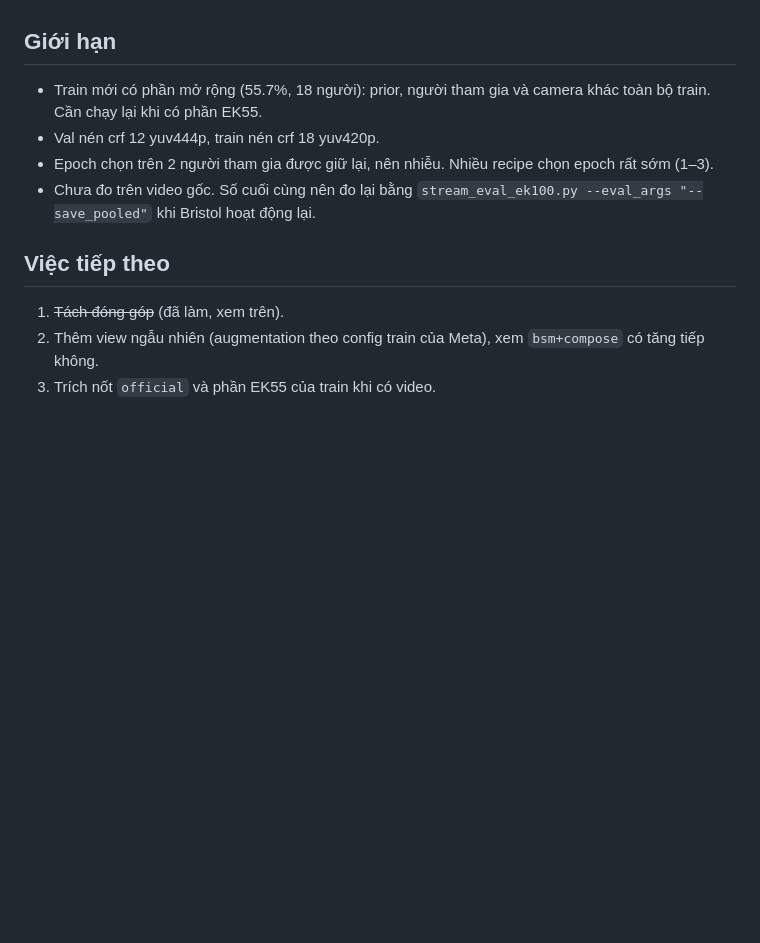
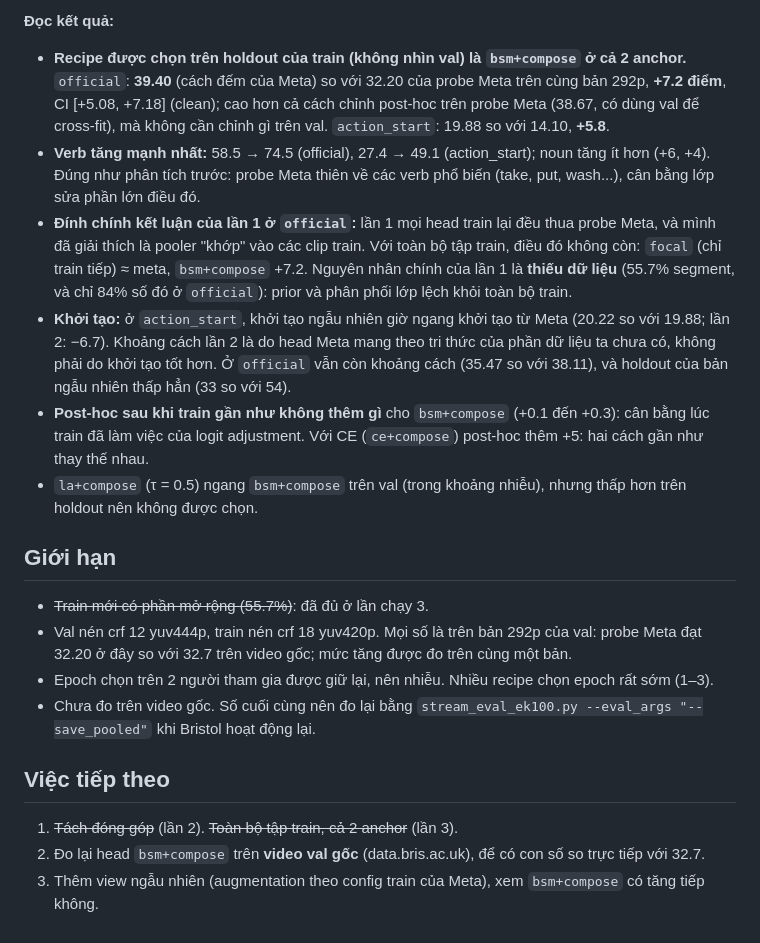
Before and after one commit to 1Tyson/Testing-And-Research-VJEPA, a Markdown page: results/direction2.md, the part around one of its changes. Drawn GitHub-style; blank space fills up the shorter version.

```diff
--- a/results/direction2.md
+++ b/results/direction2.md
@@ -97,12 +131,29 @@ giao thức `official` phải train lại cả pooler (bước 4), hoặc tách
+**Đọc kết quả:**
+- **Recipe được chọn trên holdout của train (không nhìn val) là `bsm+compose` ở cả 2 anchor.** `official`: **39.40** (cách đếm của
+  Meta) so với 32.20 của probe Meta trên cùng bản 292p, **+7.2 điểm**, CI [+5.08, +7.18] (clean); cao hơn cả cách chỉnh post-hoc trên
+  probe Meta (38.67, có dùng val để cross-fit), mà không cần chỉnh gì trên val. `action_start`: 19.88 so với 14.10, **+5.8**.
+- **Verb tăng mạnh nhất:** 58.5 → 74.5 (official), 27.4 → 49.1 (action_start); noun tăng ít hơn (+6, +4). Đúng như phân tích trước: probe
+  Meta thiên về các verb phổ biến (take, put, wash...), cân bằng lớp sửa phần lớn điều đó.
+- **Đính chính kết luận của lần 1 ở `official`:** lần 1 mọi head train lại đều thua probe Meta, và mình đã giải thích là pooler "khớp" vào
+  các clip train. Với toàn bộ tập train, điều đó không còn: `focal` (chỉ train tiếp) ≈ meta, `bsm+compose` +7.2. Nguyên nhân chính của
+  lần 1 là **thiếu dữ liệu** (55.7% segment, và chỉ 84% số đó ở `official`): prior và phân phối lớp lệch khỏi toàn bộ train.
+- **Khởi tạo:** ở `action_start`, khởi tạo ngẫu nhiên giờ ngang khởi tạo từ Meta (20.22 so với 19.88; lần 2: −6.7). Khoảng cách lần 2
+  là do head Meta mang theo tri thức của phần dữ liệu ta chưa có, không phải do khởi tạo tốt hơn. Ở `official` vẫn còn khoảng cách
+  (35.47 so với 38.11), và holdout của bản ngẫu nhiên thấp hẳn (33 so với 54).
+- **Post-hoc sau khi train gần như không thêm gì** cho `bsm+compose` (+0.1 đến +0.3): cân bằng lúc train đã làm việc của logit adjustment.
+  Với CE (`ce+compose`) post-hoc thêm +5: hai cách gần như thay thế nhau.
+- `la+compose` (τ = 0.5) ngang `bsm+compose` trên val (trong khoảng nhiễu), nhưng thấp hơn trên holdout nên không được chọn.
+
 ## Giới hạn
 
-- Train mới có phần mở rộng (55.7%, 18 người): prior, người tham gia và camera khác toàn bộ train. Cần chạy lại khi có phần EK55.
-- Val nén crf 12 yuv444p, train nén crf 18 yuv420p.
+- ~~Train mới có phần mở rộng (55.7%)~~: đã đủ ở lần chạy 3.
+- Val nén crf 12 yuv444p, train nén crf 18 yuv420p. Mọi số là trên bản 292p của val: probe Meta đạt 32.20 ở đây so với 32.7 trên video
+  gốc; mức tăng được đo trên cùng một bản.
 - Epoch chọn trên 2 người tham gia được giữ lại, nên nhiễu. Nhiều recipe chọn epoch rất sớm (1–3).
 - Chưa đo trên video gốc. Số cuối cùng nên đo lại bằng `stream_eval_ek100.py --eval_args "--save_pooled"` khi Bristol hoạt động lại.
 
 ## Việc tiếp theo
 
-1. ~~Tách đóng góp~~ (đã làm, xem trên).
-2. Thêm view ngẫu nhiên (augmentation theo config train của Meta), xem `bsm+compose` có tăng tiếp không.
-3. Trích nốt `official` và phần EK55 của train khi có video.
+1. ~~Tách đóng góp~~ (lần 2). ~~Toàn bộ tập train, cả 2 anchor~~ (lần 3).
+2. Đo lại head `bsm+compose` trên **video val gốc** (data.bris.ac.uk), để có con số so trực tiếp với 32.7.
+3. Thêm view ngẫu nhiên (augmentation theo config train của Meta), xem `bsm+compose` có tăng tiếp không.
```
Also changed, not shown: other parts of results/direction2.md (+34 -0 lines).
